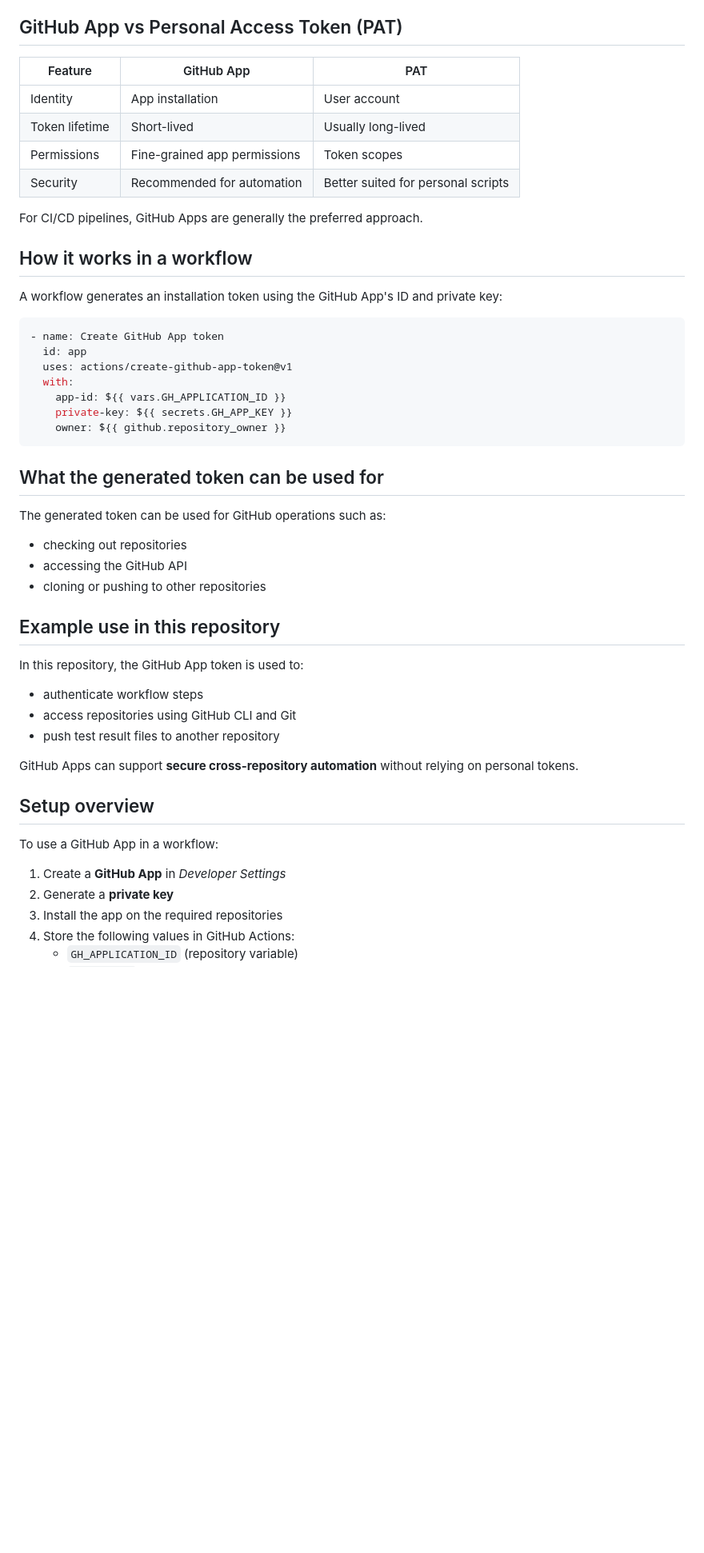
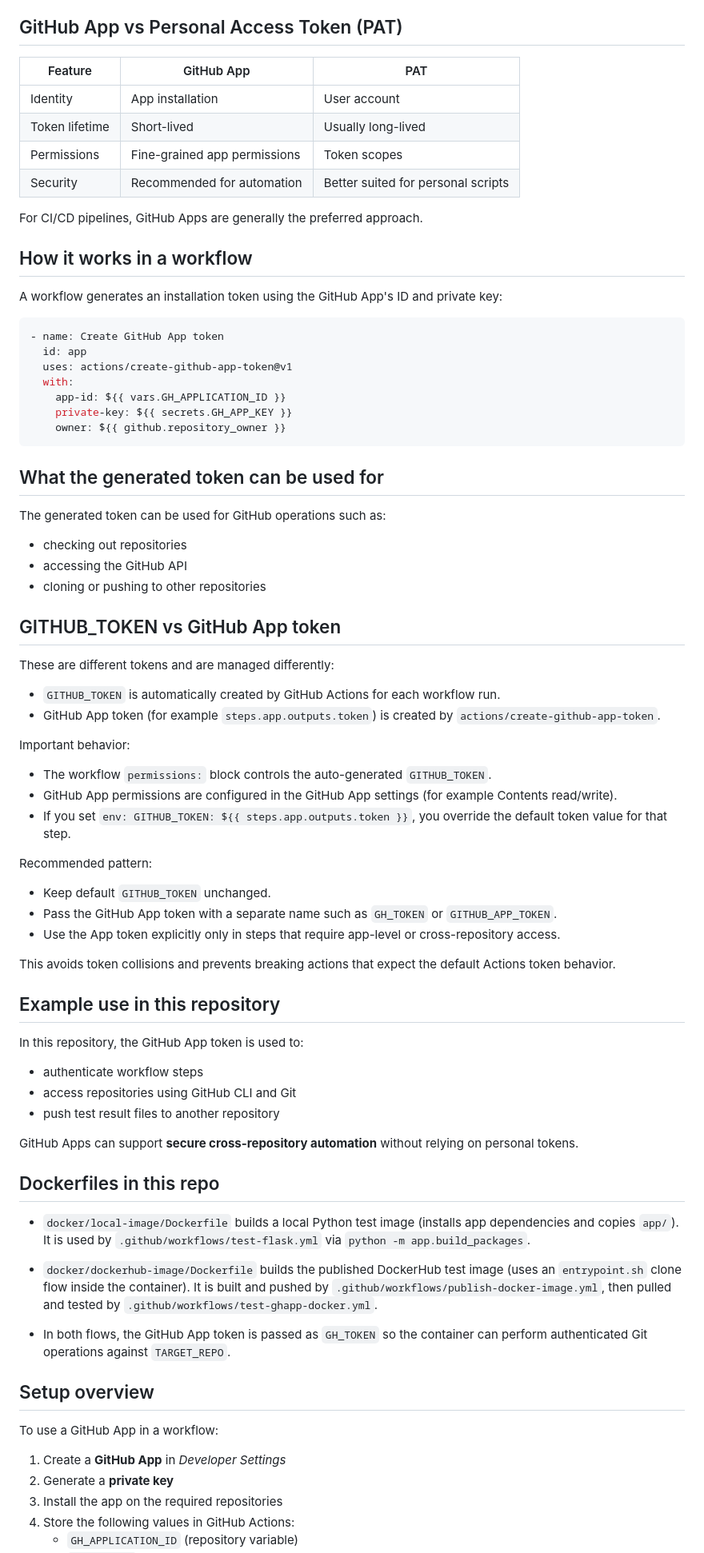
Before and after one commit to BarkinKctp/CI-CD-Pipeline-Testing, a Markdown page: docs/github-app-example.md, the part around one of its changes. Shown at 80% size. GitHub-like rendering; blank space fills up the shorter version.

````diff
--- a/docs/github-app-example.md
+++ b/docs/github-app-example.md
@@ -28,12 +30,12 @@ This avoids relying on a developer's personal account or storing sensitive crede
 
 ## GitHub App vs Personal Access Token (PAT)
 
-| Feature | GitHub App | PAT |
-|--------|------------|-----|
-| Identity | App installation | User account |
-| Token lifetime | Short-lived | Usually long-lived |
-| Permissions | Fine-grained app permissions | Token scopes |
-| Security | Recommended for automation | Better suited for personal scripts |
+| Feature        | GitHub App                   | PAT                                |
+| -------------- | ---------------------------- | ---------------------------------- |
+| Identity       | App installation             | User account                       |
+| Token lifetime | Short-lived                  | Usually long-lived                 |
+| Permissions    | Fine-grained app permissions | Token scopes                       |
+| Security       | Recommended for automation   | Better suited for personal scripts |
 
 For CI/CD pipelines, GitHub Apps are generally the preferred approach.
 
@@ -50,6 +52,7 @@ A workflow generates an installation token using the GitHub App's ID and private
     private-key: ${{ secrets.GH_APP_KEY }}
     owner: ${{ github.repository_owner }}
 ```
+
 ## What the generated token can be used for
 
 The generated token can be used for GitHub operations such as:
@@ -57,6 +60,27 @@ The generated token can be used for GitHub operations such as:
 - checking out repositories
 - accessing the GitHub API
 - cloning or pushing to other repositories
+
+## GITHUB_TOKEN vs GitHub App token
+
+These are different tokens and are managed differently:
+
+- `GITHUB_TOKEN` is automatically created by GitHub Actions for each workflow run.
+- GitHub App token (for example `steps.app.outputs.token`) is created by `actions/create-github-app-token`.
+
+Important behavior:
+
+- The workflow `permissions:` block controls the auto-generated `GITHUB_TOKEN`.
+- GitHub App permissions are configured in the GitHub App settings (for example Contents read/write).
+- If you set `env: GITHUB_TOKEN: ${{ steps.app.outputs.token }}`, you override the default token value for that step.
+
+Recommended pattern:
+
+- Keep default `GITHUB_TOKEN` unchanged.
+- Pass the GitHub App token with a separate name such as `GH_TOKEN` or `GITHUB_APP_TOKEN`.
+- Use the App token explicitly only in steps that require app-level or cross-repository access.
+
+This avoids token collisions and prevents breaking actions that expect the default Actions token behavior.
 
 ## Example use in this repository
 
@@ -68,11 +92,21 @@ In this repository, the GitHub App token is used to:
 
 GitHub Apps can support **secure cross-repository automation** without relying on personal tokens.
 
+## Dockerfiles in this repo
+
+- `docker/local-image/Dockerfile` builds a local Python test image (installs app dependencies and copies `app/`).
+  It is used by `.github/workflows/test-flask.yml` via `python -m app.build_packages`.
+
+- `docker/dockerhub-image/Dockerfile` builds the published DockerHub test image (uses an `entrypoint.sh` clone flow inside the container).
+  It is built and pushed by `.github/workflows/publish-docker-image.yml`, then pulled and tested by `.github/workflows/test-ghapp-docker.yml`.
+
+- In both flows, the GitHub App token is passed as `GH_TOKEN` so the container can perform authenticated Git operations against `TARGET_REPO`.
+
 ## Setup overview
 
 To use a GitHub App in a workflow:
 
-1. Create a **GitHub App** in *Developer Settings*
+1. Create a **GitHub App** in _Developer Settings_
 2. Generate a **private key**
 3. Install the app on the required repositories
 4. Store the following values in GitHub Actions:
````
Also changed, not shown: other parts of docs/github-app-example.md (+17 -0 lines), README.md (+39 -4 lines).
